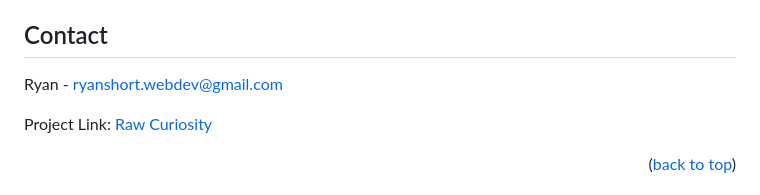
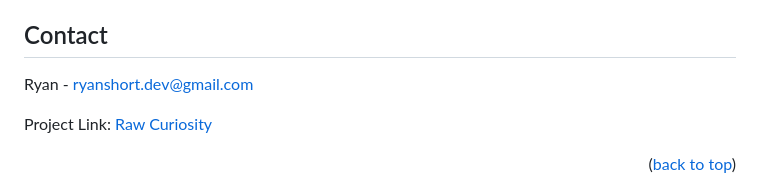
Before and after one commit to RyanShort13110/raw_curiosity, a Markdown page: README.md, the part around one of its changes. Rendered like a GitHub page.

```diff
--- a/README.md
+++ b/README.md
@@ -163,7 +161,7 @@ simply rough estimates of the durration each rover was/is active.<br>
 <!-- CONTACT -->
 ## Contact
 
-Ryan - ryanshort.webdev@gmail.com
+Ryan - ryanshort.dev@gmail.com
 
 Project Link: [Raw Curiosity](https://rawcuriosity.netlify.app/)
 
```
Also changed, not shown: other parts of README.md (+6 -8 lines).
